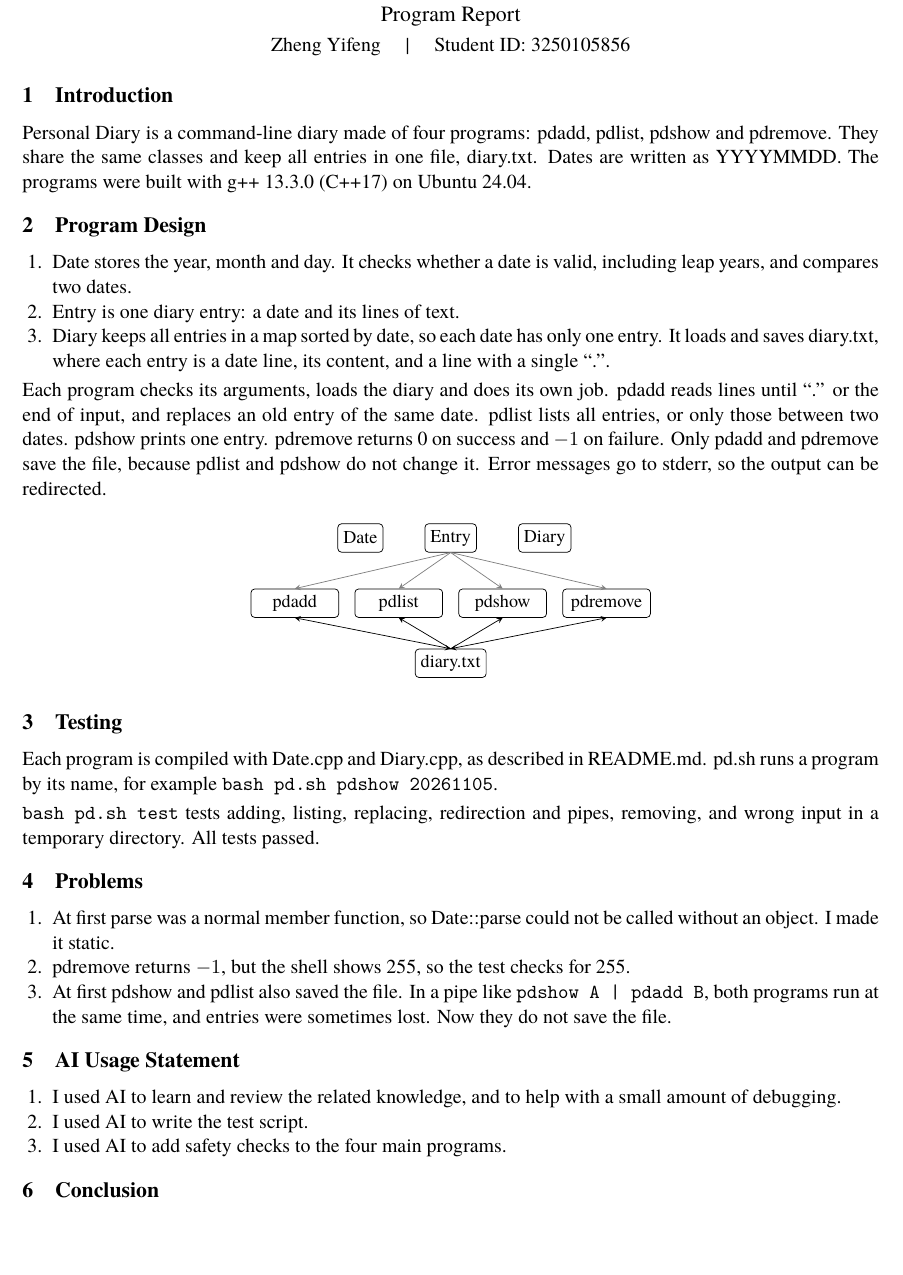
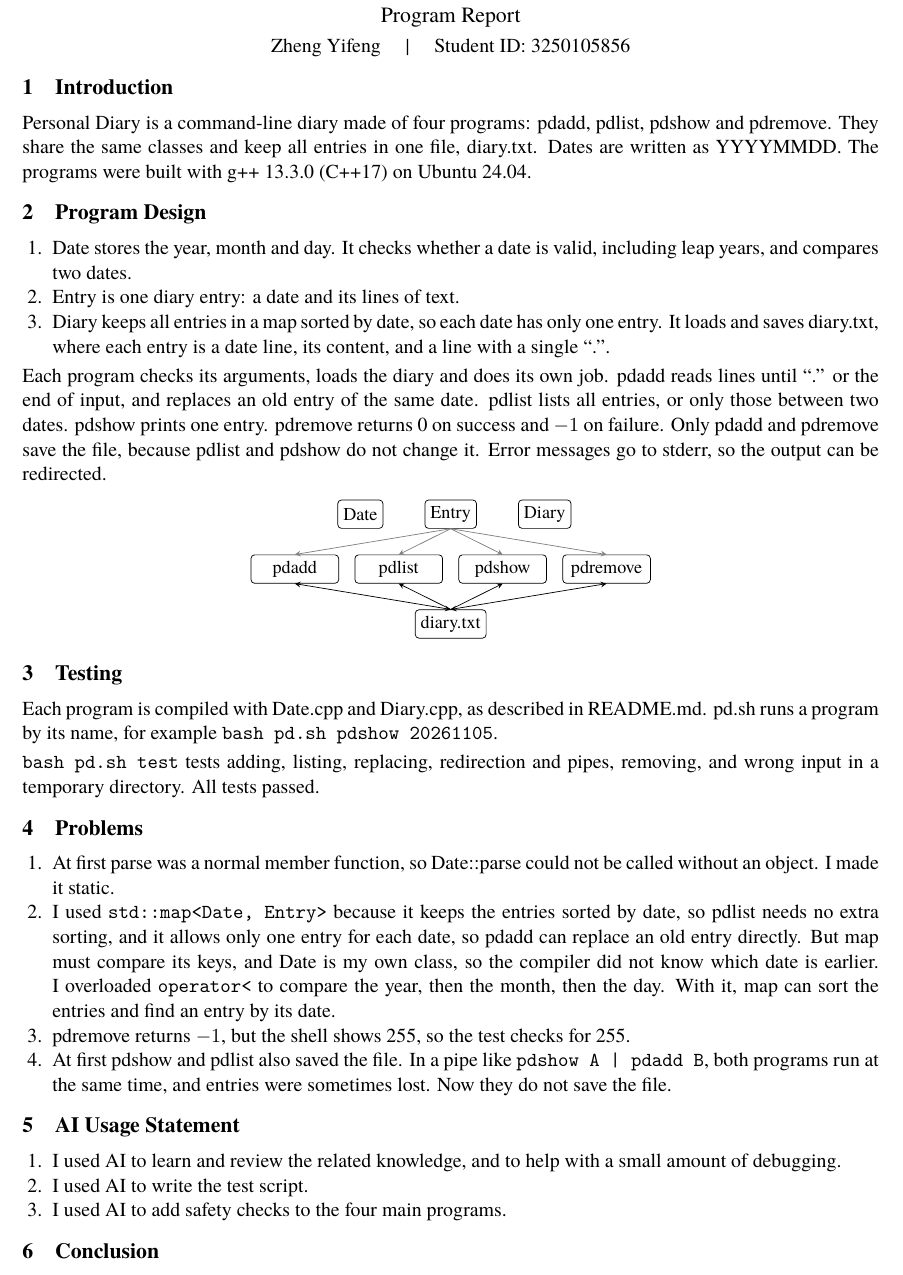
Before and after one commit to YiFengZ17/OOP, a LaTeX problem sheet (Assignment04_3250105856_ZhengYifeng/report/Assignment04_3250105856_ZhengYifeng.tex): part of the page, cut so that both start at the same text, the shorter picture padded with empty space. Compiled offline with XeLaTeX.

Commit message:
Explain the map container and operator< in the A4 report
Co-Authored-By: Claude Opus 5.5 <noreply@anthropic.com>
Claude-Session: https://claude.ai/code/session_01MkGhoWboXUifTcs5HH5GhR

```diff
--- a/Assignment04_3250105856_ZhengYifeng/report/Assignment04_3250105856_ZhengYifeng.tex
+++ b/Assignment04_3250105856_ZhengYifeng/report/Assignment04_3250105856_ZhengYifeng.tex
@@ -1,6 +1,6 @@
 \documentclass[11pt,a4paper]{article}
 
-\usepackage[margin=2.2cm]{geometry}
+\usepackage[margin=2.2cm, top=1.8cm, bottom=1.8cm]{geometry}
 \usepackage{fontspec}
 \setmainfont{TeX Gyre Termes}
 \usepackage{tikz}
@@ -8,7 +8,7 @@
 \usepackage[hidelinks]{hyperref}
 \usepackage{titlesec}
 \titleformat{\section}{\large\bfseries}{\thesection}{1em}{}
-\titlespacing*{\section}{0pt}{1.6ex plus .5ex}{0.8ex}
+\titlespacing*{\section}{0pt}{1.3ex plus .3ex}{0.6ex}
 \usepackage{enumitem}
 \setlist[enumerate]{nosep, leftmargin=1.5em}
 
@@ -60,14 +60,14 @@ messages go to stderr, so the output can be redirected.
   \node[prog, right=of show] (remove) {pdremove};
 
   \coordinate (mid) at ($(list.north)!0.5!(show.north)$);
-  \node[box, above=7mm of mid] (entry) {Entry};
+  \node[box, above=5mm of mid] (entry) {Entry};
   \node[box, left=8mm of entry] (date) {Date};
   \node[box, right=8mm of entry] (diary) {Diary};
 
   \foreach \p in {add, list, show, remove}
     \draw[arr, gray] (entry.south) -- (\p.north);
 
-  \node[box, below=6mm of $(list.south)!0.5!(show.south)$] (file) {diary.txt};
+  \node[box, below=5mm of $(list.south)!0.5!(show.south)$] (file) {diary.txt};
   \foreach \p in {add, remove}
     \draw[arr, <->] (\p.south) -- (file.north);
   \foreach \p in {list, show}
@@ -89,6 +89,13 @@ pipes, removing, and wrong input in a temporary directory. All tests passed.
 \begin{enumerate}
   \item At first parse was a normal member function, so Date::parse could not be
         called without an object. I made it static.
+  \item I used \texttt{std::map<Date, Entry>} because it keeps the entries
+        sorted by date, so pdlist needs no extra sorting, and it allows only one
+        entry for each date, so pdadd can replace an old entry directly. But map
+        must compare its keys, and Date is my own class, so the compiler did not
+        know which date is earlier. I overloaded \texttt{operator<} to compare
+        the year, then the month, then the day. With it, map can sort the
+        entries and find an entry by its date.
   \item pdremove returns $-1$, but the shell shows 255, so the test checks for 255.
   \item At first pdshow and pdlist also saved the file. In a pipe like
         \texttt{pdshow A | pdadd B}, both programs run at the same time, and
```
Also changed, not shown: Assignment04_3250105856_ZhengYifeng/report/Assignment04_3250105856_ZhengYifeng.pdf.
